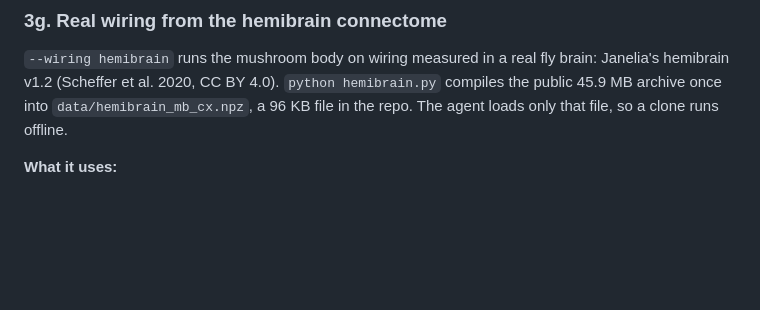
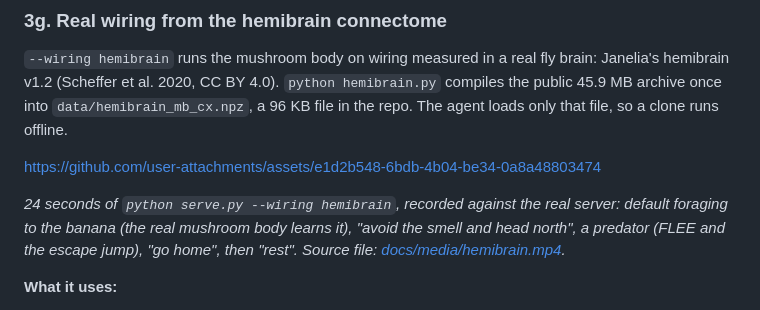
Before and after one commit to JamesKevinJones/flyagent, a Markdown page: README.md, the part around the change. GitHub-like rendering; blank space fills up the shorter version.

Commit message:
README 3g: inline clip of the hemibrain-wiring page

```diff
--- a/README.md
+++ b/README.md
@@ -381,6 +381,12 @@ The rules-only baseline is 4–5 overruns in 1,999.
 (Scheffer et al. 2020, CC BY 4.0). `python hemibrain.py` compiles the public 45.9 MB archive once into
 `data/hemibrain_mb_cx.npz`, a 96 KB file in the repo. The agent loads only that file, so a clone runs offline.
 
+https://github.com/user-attachments/assets/e1d2b548-6bdb-4b04-be34-0a8a48803474
+
+*24 seconds of `python serve.py --wiring hemibrain`, recorded against the real server: default foraging to the banana
+(the real mushroom body learns it), "avoid the smell and head north", a predator (FLEE and the escape jump), "go home",
+then "rest". Source file: [docs/media/hemibrain.mp4](docs/media/hemibrain.mp4).*
+
 **What it uses:**
 - **Inputs:** 63 real projection-neuron types (61 glomeruli) feeding the 1,927 real Kenyon cells of the right mushroom
   body. Each KC keeps its real partners and their relative synapse counts, normalised by its total input.
```
